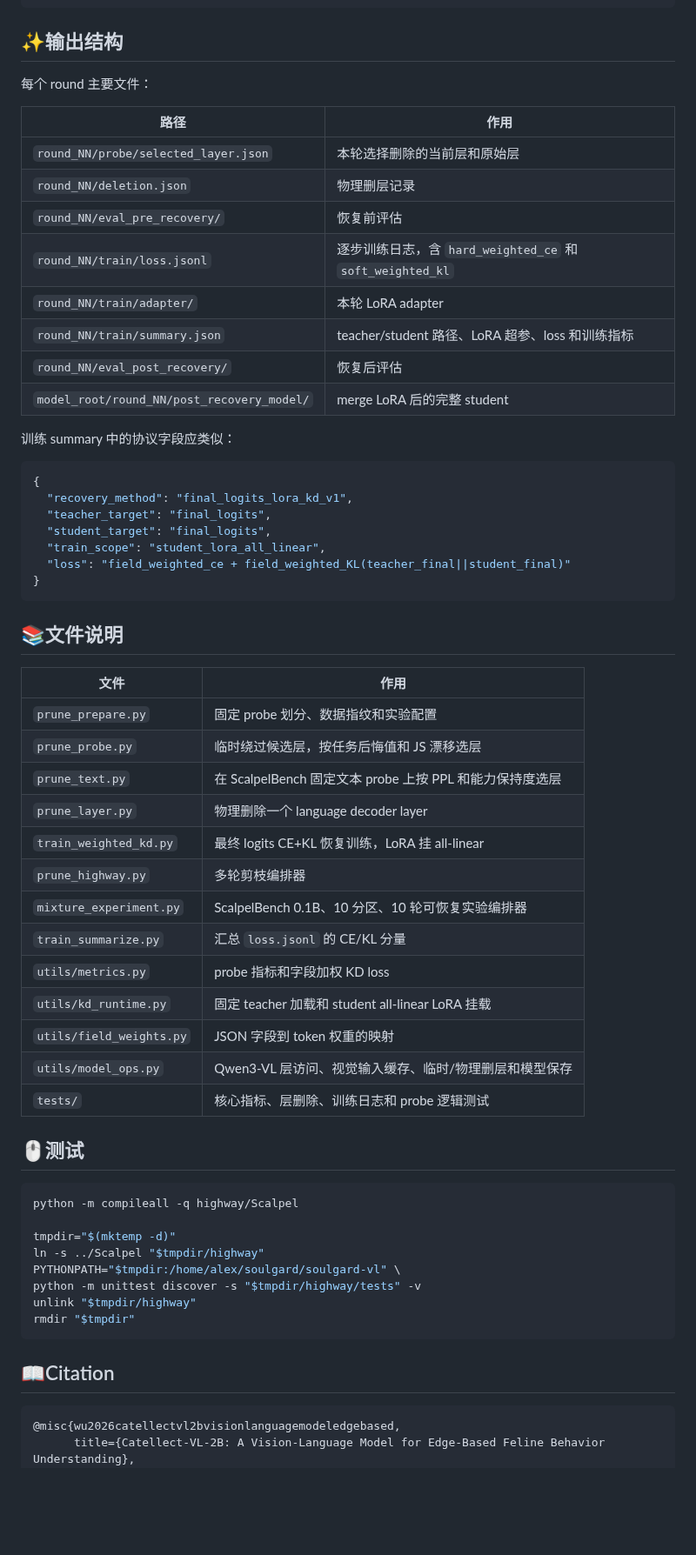
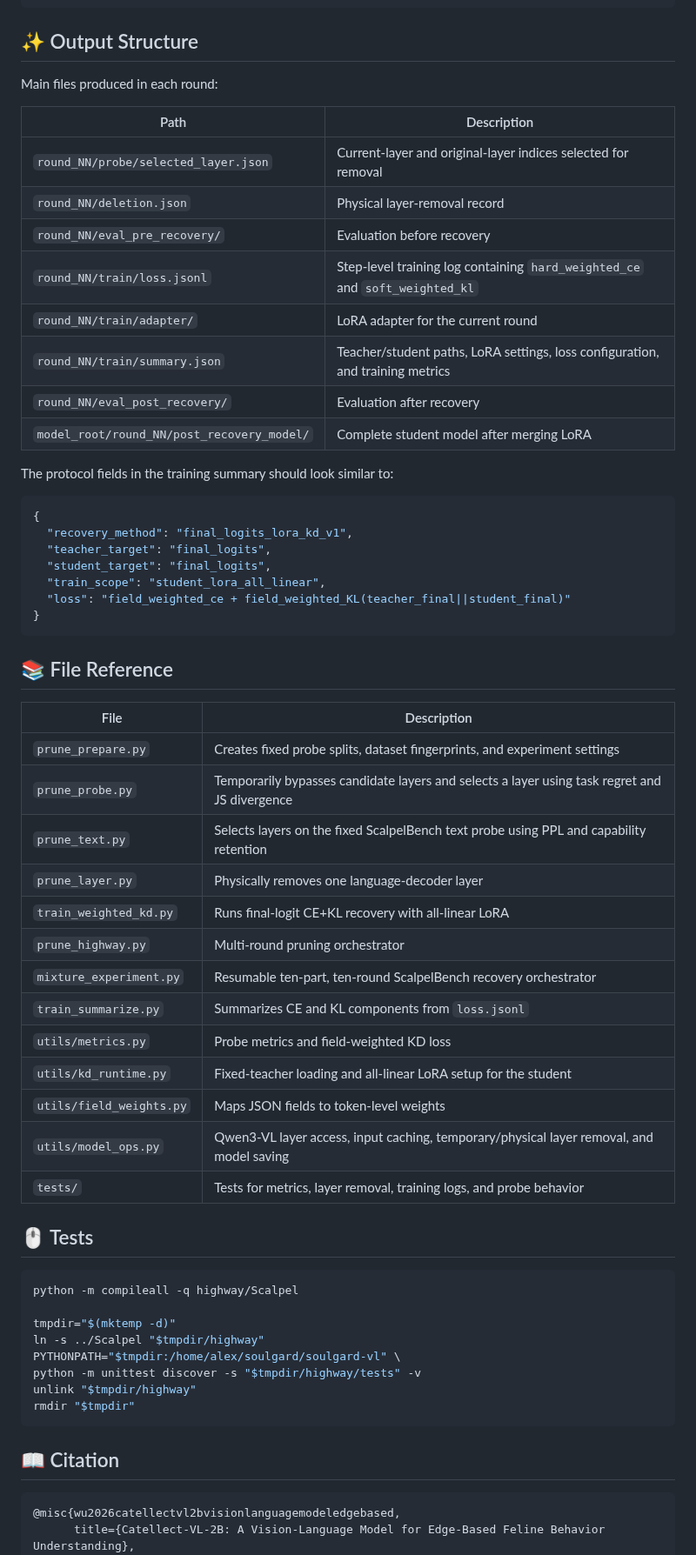
Before and after one commit to freeai-org/Scalpel, a Markdown page: README.md, the part around one of its changes. Shown at 87% size. Rendered like a GitHub page; blank space fills up the shorter version.

````diff
--- a/README.md
+++ b/README.md
@@ -335,22 +406,22 @@ python -m highway.train_weighted_kd \
   --temperature 1.0
 ```
 
-## ✨输出结构
+## ✨ Output Structure
 
-每个 round 主要文件：
+Main files produced in each round:
 
-| 路径 | 作用 |
-| --- | --- |
-| `round_NN/probe/selected_layer.json` | 本轮选择删除的当前层和原始层 |
-| `round_NN/deletion.json` | 物理删层记录 |
-| `round_NN/eval_pre_recovery/` | 恢复前评估 |
-| `round_NN/train/loss.jsonl` | 逐步训练日志，含 `hard_weighted_ce` 和 `soft_weighted_kl` |
-| `round_NN/train/adapter/` | 本轮 LoRA adapter |
-| `round_NN/train/summary.json` | teacher/student 路径、LoRA 超参、loss 和训练指标 |
-| `round_NN/eval_post_recovery/` | 恢复后评估 |
-| `model_root/round_NN/post_recovery_model/` | merge LoRA 后的完整 student |
+| Path | Description |
+|---|---|
+| `round_NN/probe/selected_layer.json` | Current-layer and original-layer indices selected for removal |
+| `round_NN/deletion.json` | Physical layer-removal record |
+| `round_NN/eval_pre_recovery/` | Evaluation before recovery |
+| `round_NN/train/loss.jsonl` | Step-level training log containing `hard_weighted_ce` and `soft_weighted_kl` |
+| `round_NN/train/adapter/` | LoRA adapter for the current round |
+| `round_NN/train/summary.json` | Teacher/student paths, LoRA settings, loss configuration, and training metrics |
+| `round_NN/eval_post_recovery/` | Evaluation after recovery |
+| `model_root/round_NN/post_recovery_model/` | Complete student model after merging LoRA |
 
-训练 summary 中的协议字段应类似：
+The protocol fields in the training summary should look similar to:
 
 ```json
 {
@@ -362,25 +433,25 @@ python -m highway.train_weighted_kd \
 }
 ```
 
-## 📚文件说明
+## 📚 File Reference
 
-| 文件 | 作用 |
-| --- | --- |
-| `prune_prepare.py` | 固定 probe 划分、数据指纹和实验配置 |
-| `prune_probe.py` | 临时绕过候选层，按任务后悔值和 JS 漂移选层 |
-| `prune_text.py` | 在 ScalpelBench 固定文本 probe 上按 PPL 和能力保持度选层 |
-| `prune_layer.py` | 物理删除一个 language decoder layer |
-| `train_weighted_kd.py` | 最终 logits CE+KL 恢复训练，LoRA 挂 all-linear |
-| `prune_highway.py` | 多轮剪枝编排器 |
-| `mixture_experiment.py` | ScalpelBench 0.1B、10 分区、10 轮可恢复实验编排器 |
-| `train_summarize.py` | 汇总 `loss.jsonl` 的 CE/KL 分量 |
-| `utils/metrics.py` | probe 指标和字段加权 KD loss |
-| `utils/kd_runtime.py` | 固定 teacher 加载和 student all-linear LoRA 挂载 |
-| `utils/field_weights.py` | JSON 字段到 token 权重的映射 |
-| `utils/model_ops.py` | Qwen3-VL 层访问、视觉输入缓存、临时/物理删层和模型保存 |
-| `tests/` | 核心指标、层删除、训练日志和 probe 逻辑测试 |
+| File | Description |
+|---|---|
+| `prune_prepare.py` | Creates fixed probe splits, dataset fingerprints, and experiment settings |
+| `prune_probe.py` | Temporarily bypasses candidate layers and selects a layer using task regret and JS divergence |
+| `prune_text.py` | Selects layers on the fixed ScalpelBench text probe using PPL and capability retention |
+| `prune_layer.py` | Physically removes one language-decoder layer |
+| `train_weighted_kd.py` | Runs final-logit CE+KL recovery with all-linear LoRA |
+| `prune_highway.py` | Multi-round pruning orchestrator |
+| `mixture_experiment.py` | Resumable ten-part, ten-round ScalpelBench recovery orchestrator |
+| `train_summarize.py` | Summarizes CE and KL components from `loss.jsonl` |
+| `utils/metrics.py` | Probe metrics and field-weighted KD loss |
+| `utils/kd_runtime.py` | Fixed-teacher loading and all-linear LoRA setup for the student |
+| `utils/field_weights.py` | Maps JSON fields to token-level weights |
+| `utils/model_ops.py` | Qwen3-VL layer access, input caching, temporary/physical layer removal, and model saving |
+| `tests/` | Tests for metrics, layer removal, training logs, and probe behavior |
 
-## 🖱️测试
+## 🖱️ Tests
 
 ```bash
 python -m compileall -q highway/Scalpel
@@ -393,9 +464,7 @@ unlink "$tmpdir/highway"
 rmdir "$tmpdir"
 ```
 
-
-
-## 📖Citation
+## 📖 Citation
 
 ```text
 @misc{wu2026catellectvl2bvisionlanguagemodeledgebased,
````
Also changed, not shown: other parts of README.md (+178 -107 lines).
